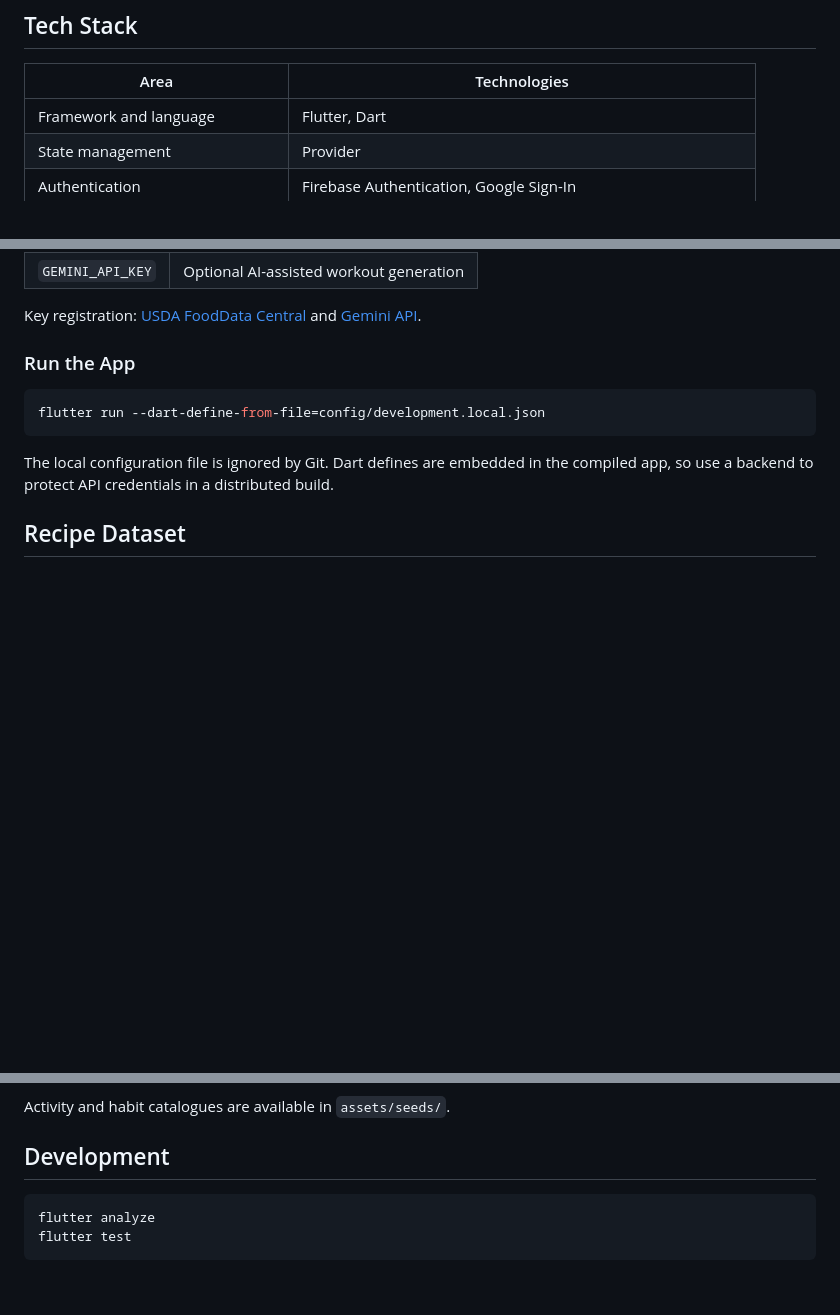
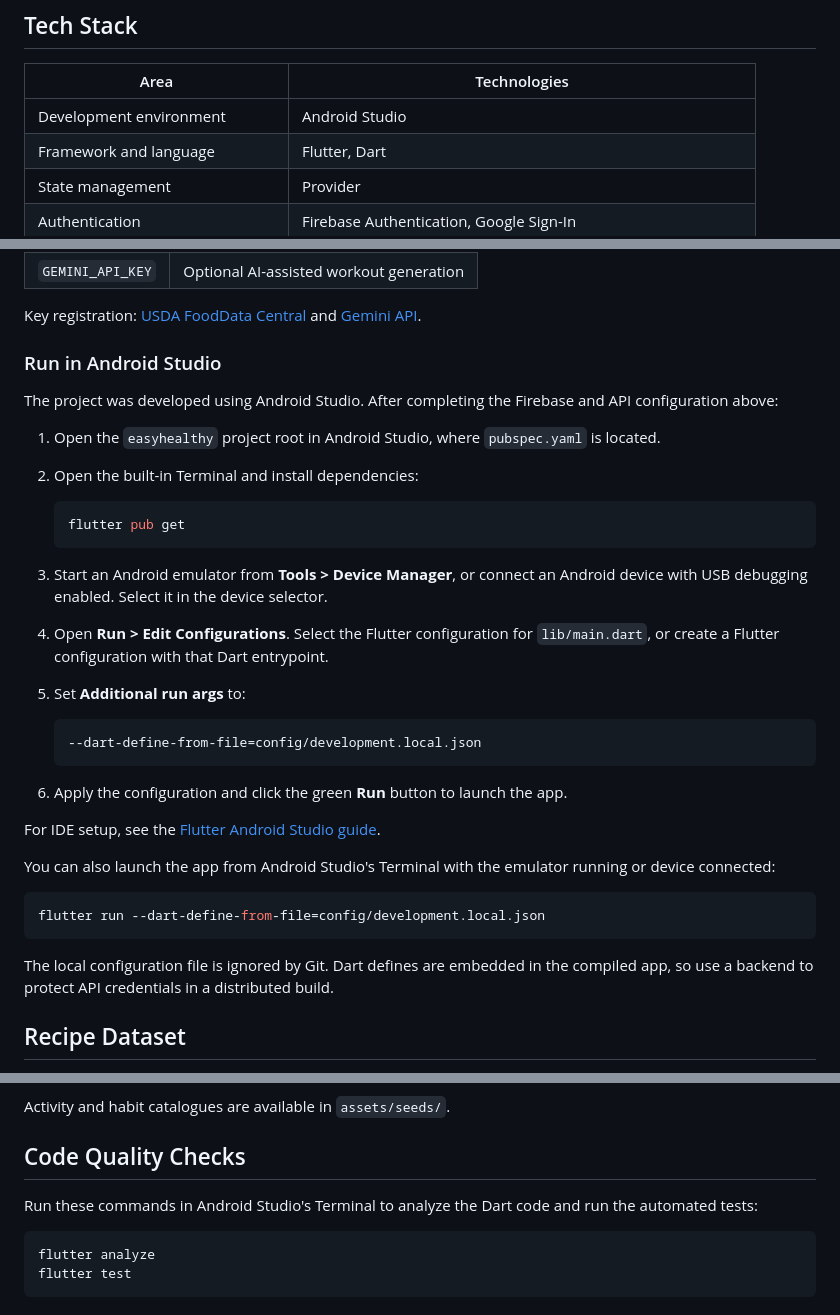
Before and after one commit to jingyaong/easyhealthy, a Markdown page: README.md, 3 parts joined by grey strips. Drawn GitHub-style; blank space fills up the shorter version.

Commit message:
Document running EasyHealthy in Android Studio

````diff
--- a/README.md
+++ b/README.md
@@ -31,6 +31,7 @@ workout generation.
 
 | Area | Technologies |
 | --- | --- |
+| Development environment | Android Studio |
 | Framework and language | Flutter, Dart |
 | State management | Provider |
 | Authentication | Firebase Authentication, Google Sign-In |
@@ -112,7 +114,35 @@ Fill in the keys for the integrations you want to use:
 Key registration: [USDA FoodData Central](https://fdc.nal.usda.gov/api-guide/)
 and [Gemini API](https://ai.google.dev/gemini-api/docs/api-key).
 
-### Run the App
+### Run in Android Studio
+
+The project was developed using Android Studio. After completing the Firebase
+and API configuration above:
+
+1. Open the `easyhealthy` project root in Android Studio, where `pubspec.yaml` is
+   located.
+2. Open the built-in Terminal and install dependencies:
+
+   ```powershell
+   flutter pub get
+   ```
+
+3. Start an Android emulator from **Tools > Device Manager**, or connect an
+   Android device with USB debugging enabled. Select it in the device selector.
+4. Open **Run > Edit Configurations**. Select the Flutter configuration for
+   `lib/main.dart`, or create a Flutter configuration with that Dart entrypoint.
+5. Set **Additional run args** to:
+
+   ```text
+   --dart-define-from-file=config/development.local.json
+   ```
+
+6. Apply the configuration and click the green **Run** button to launch the app.
+
+For IDE setup, see the [Flutter Android Studio guide](https://docs.flutter.dev/tools/android-studio).
+
+You can also launch the app from Android Studio's Terminal with the emulator
+running or device connected:
 
 ```powershell
 flutter run --dart-define-from-file=config/development.local.json
@@ -142,7 +172,10 @@ repository.
 
 Activity and habit catalogues are available in `assets/seeds/`.
 
-## Development
+## Code Quality Checks
+
+Run these commands in Android Studio's Terminal to analyze the Dart code and run
+the automated tests:
 
 ```powershell
 flutter analyze
````
Also changed, not shown: other parts of README.md (+1 -0 lines).
